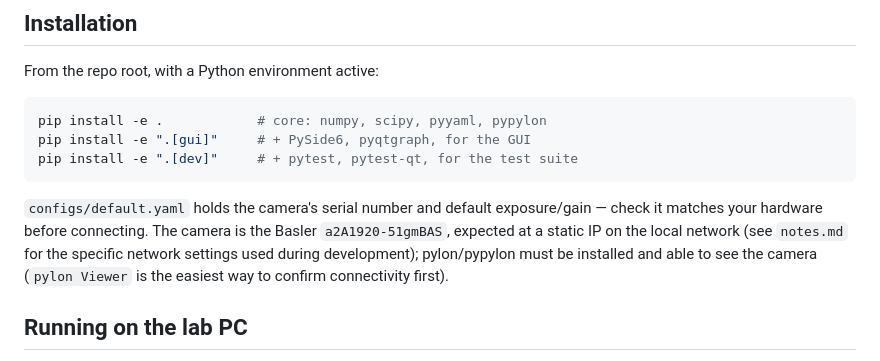
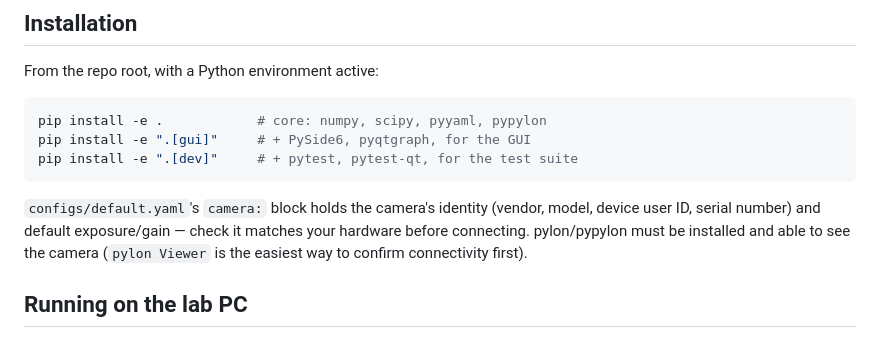
Before and after one commit to RonEllenbogen/Imaging-Spectrometer-Pipeline, a Markdown page: docs/user_guide.md, the part around the change. Rendered like a GitHub page.

Commit message:
Drop dangling notes.md reference, point to default.yaml camera block

````diff
--- a/docs/user_guide.md
+++ b/docs/user_guide.md
@@ -14,9 +14,8 @@ pip install -e ".[gui]"     # + PySide6, pyqtgraph, for the GUI
 pip install -e ".[dev]"     # + pytest, pytest-qt, for the test suite
 ```
 
-`configs/default.yaml` holds the camera's serial number and default exposure/gain — check it matches
-your hardware before connecting. The camera is the Basler `a2A1920-51gmBAS`, expected at a static IP
-on the local network (see `notes.md` for the specific network settings used during development);
+`configs/default.yaml`'s `camera:` block holds the camera's identity (vendor, model, device user ID,
+serial number) and default exposure/gain — check it matches your hardware before connecting.
 pylon/pypylon must be installed and able to see the camera (`pylon Viewer` is the easiest way to
 confirm connectivity first).
 
````
